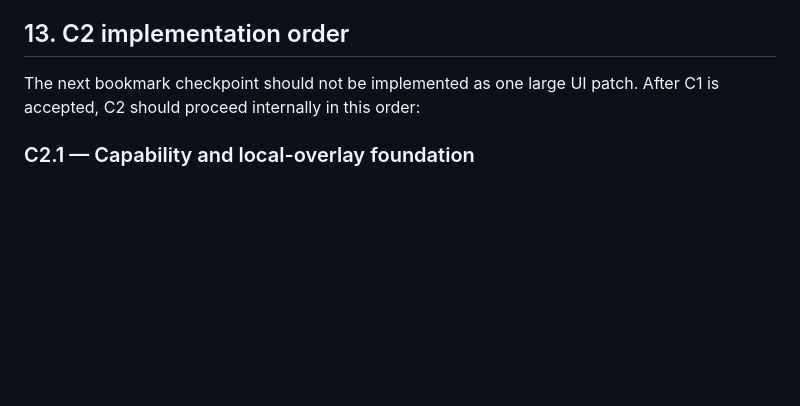
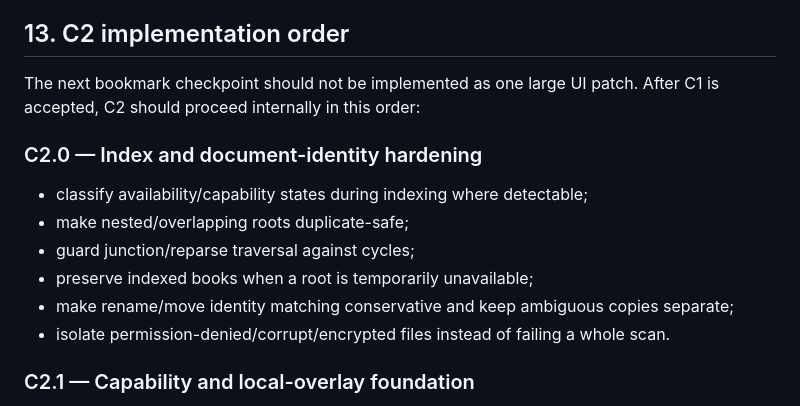
Before and after one commit to AbubakarYasir/Atlas-Reader, a Markdown page: docs/CORE_WORKFLOWS.md, the part around the change. Drawn GitHub-style; blank space fills up the shorter version.

Commit message:
docs: align C2 internal order with checkpoint roadmap

```diff
--- a/docs/CORE_WORKFLOWS.md
+++ b/docs/CORE_WORKFLOWS.md
@@ -386,6 +386,15 @@ Reference material:
 
 The next bookmark checkpoint should not be implemented as one large UI patch. After C1 is accepted, C2 should proceed internally in this order:
 
+### C2.0 — Index and document-identity hardening
+
+- classify availability/capability states during indexing where detectable;
+- make nested/overlapping roots duplicate-safe;
+- guard junction/reparse traversal against cycles;
+- preserve indexed books when a root is temporarily unavailable;
+- make rename/move identity matching conservative and keep ambiguous copies separate;
+- isolate permission-denied/corrupt/encrypted files instead of failing a whole scan.
+
 ### C2.1 — Capability and local-overlay foundation
 
 - detect/open restricted and read-only states;
```
